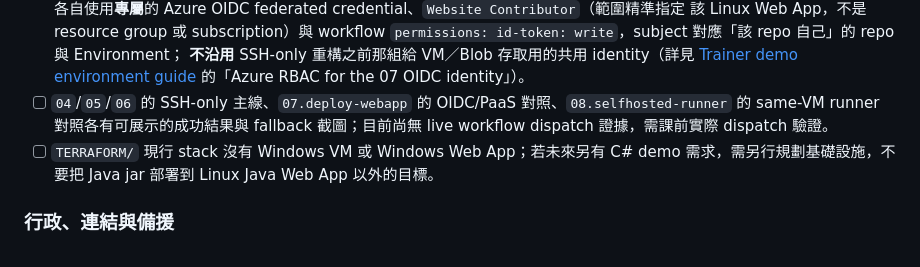
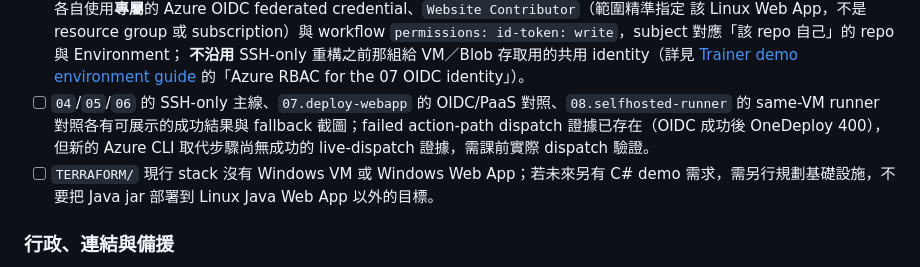
Before and after one commit to MoneyYu/GH-200, a Markdown page: docs/teaching-guide.md, the part around the change. GitHub-like rendering.

Commit message:
docs(guide): correct workflow 07 dispatch evidence wording
Clarify that failed action-path dispatch evidence already exists (OIDC succeeded then OneDeploy 400) while the new Azure CLI replacement step still lacks successful live-dispatch evidence. Keep the scope limited to the teaching guide wording.

Co-authored-by: Copilot <223556219+Copilot@users.noreply.github.com>

Copilot-Session: 1b3fad4e-252e-4b4b-8de7-618fddc6979f

```diff
--- a/docs/teaching-guide.md
+++ b/docs/teaching-guide.md
@@ -299,7 +299,7 @@ workflow 檔案、GitHub 設定與部署身分（`demo-java-04` 至 `demo-java-0
   **不沿用** SSH-only 重構之前那組給 VM／Blob 存取用的共用 identity（詳見
   [Trainer demo environment guide](demo-environment.md) 的「Azure RBAC for the 07 OIDC
   identity」）。
-- [ ] `04`/`05`/`06` 的 SSH-only 主線、`07.deploy-webapp` 的 OIDC/PaaS 對照、`08.selfhosted-runner` 的 same-VM runner 對照各有可展示的成功結果與 fallback 截圖；目前尚無 live workflow dispatch 證據，需課前實際 dispatch 驗證。
+- [ ] `04`/`05`/`06` 的 SSH-only 主線、`07.deploy-webapp` 的 OIDC/PaaS 對照、`08.selfhosted-runner` 的 same-VM runner 對照各有可展示的成功結果與 fallback 截圖；failed action-path dispatch 證據已存在（OIDC 成功後 OneDeploy 400），但新的 Azure CLI 取代步驟尚無成功的 live-dispatch 證據，需課前實際 dispatch 驗證。
 - [ ] `TERRAFORM/` 現行 stack 沒有 Windows VM 或 Windows Web App；若未來另有 C# demo 需求，需另行規劃基礎設施，不要把 Java jar 部署到 Linux Java Web App 以外的目標。
 
 ### 行政、連結與備援
```
